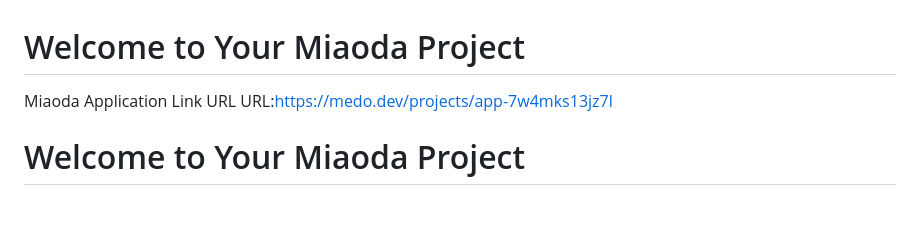
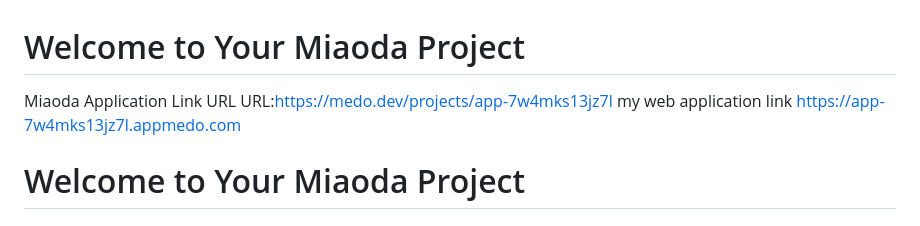
Before and after one commit to aayash31733-commits/hackathon-solving-bot-, a Markdown page: README.md, the part around the change. Rendered like a GitHub page.

```diff
--- a/README.md
+++ b/README.md
@@ -1,6 +1,7 @@
 # Welcome to Your Miaoda Project
 Miaoda Application Link URL
     URL:https://medo.dev/projects/app-7w4mks13jz7l
+    my web application link https://app-7w4mks13jz7l.appmedo.com
 
 # Welcome to Your Miaoda Project
 
```
